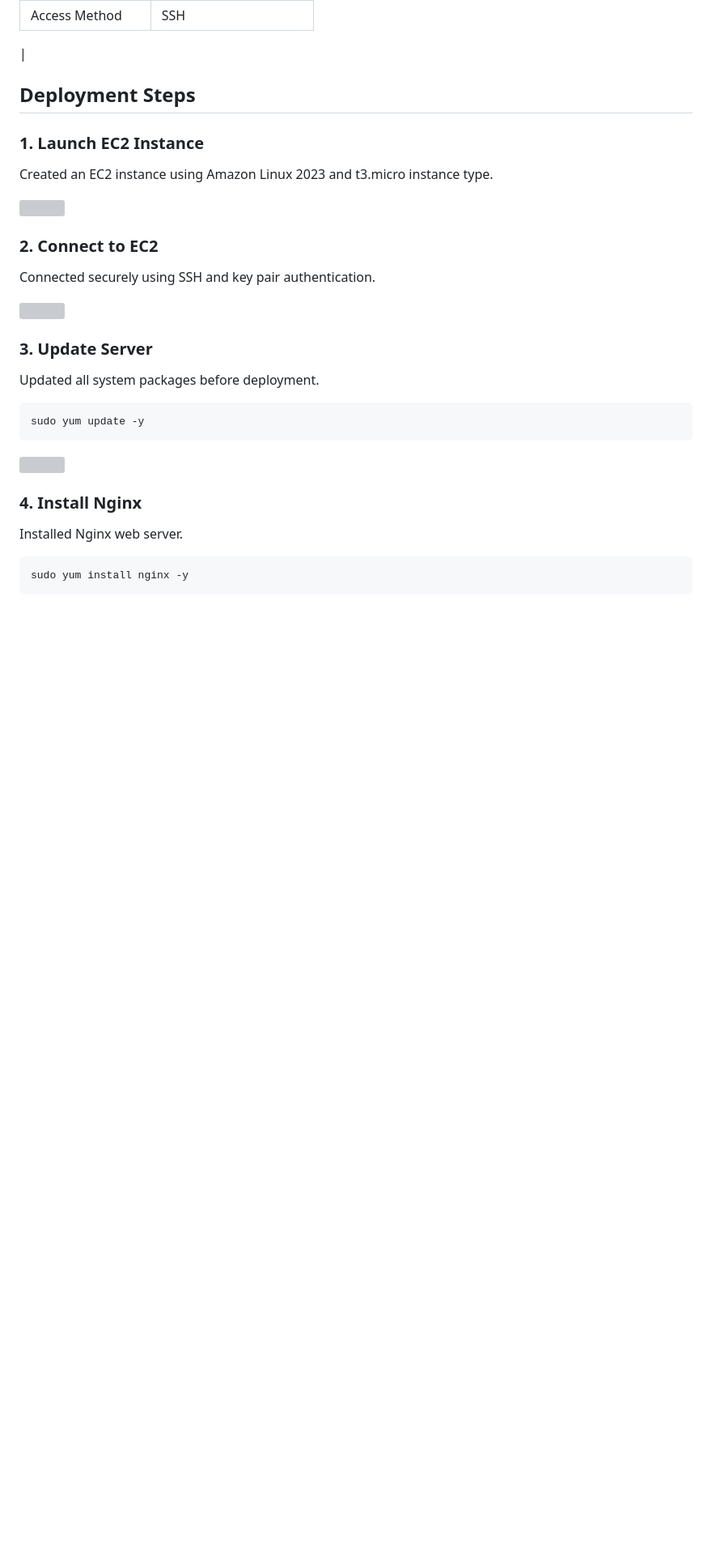
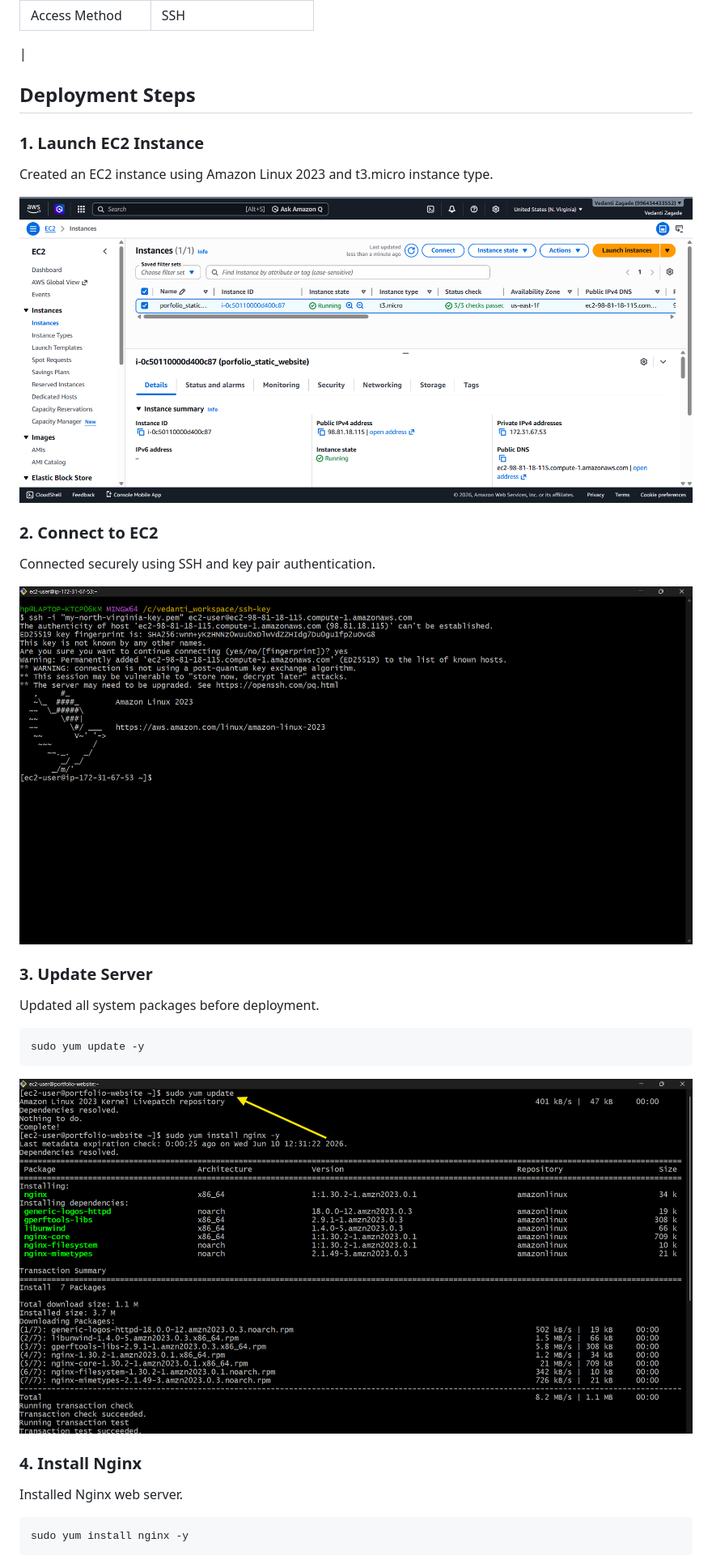
Before and after one commit to Vedantizagade22/aws-ec2-static-website-hosting, a Markdown page: README.md, the part around one of its changes. Shown at 81% size. GitHub-like rendering; blank space fills up the shorter version; grey boxes are pictures that could not be loaded.

Commit message:
Revise README for AWS EC2 Nginx project
Updated README to reflect project details and deployment steps for AWS EC2 static website hosting using Nginx.

````diff
--- a/README.md
+++ b/README.md
@@ -44,19 +44,19 @@ This project helped me gain hands-on experience with:
 ### **1. Launch EC2 Instance**
 Created an EC2 instance using Amazon Linux 2023 and t3.micro instance type.
 
-![](./images/screenshot1.png)
+![](screenshot1.png)
 
 ### **2. Connect to EC2**
 Connected securely using SSH and key pair authentication.
 
-![](./images/screenshot2.png)
+![](screenshot2.png)
 
 ### **3. Update Server**
 Updated all system packages before deployment.
 ```
 sudo yum update -y
 ```
-![](./images/screenshot3.png)
+![](screenshot3.png)
 ### **4. Install Nginx**
 Installed Nginx web server.
 ```
````
Also changed, not shown: other parts of README.md (+6 -6 lines).
